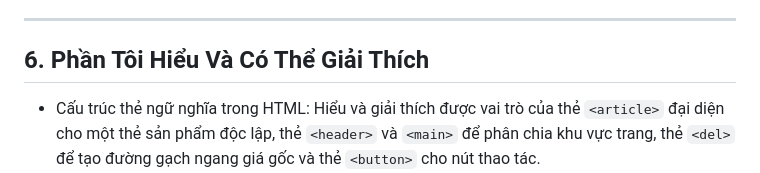
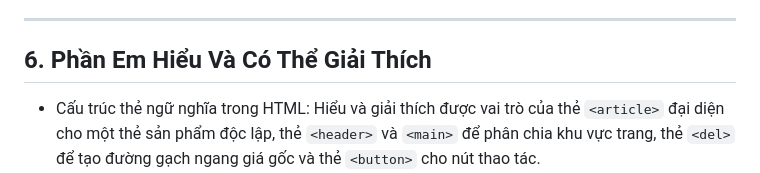
Before and after one commit to PhuongLeHong-UEH/ecommerce-ui-improvement, a Markdown page: AI_USAGE_LOG.md, the part around the change. GitHub-like rendering.

```diff
--- a/AI_USAGE_LOG.md
+++ b/AI_USAGE_LOG.md
@@ -79,7 +79,7 @@ Sử dụng AI giúp rút ngắn thời gian lập cấu trúc khung và đưa r
 
 ---
 
-## 6. Phần Tôi Hiểu Và Có Thể Giải Thích
+## 6. Phần Em Hiểu Và Có Thể Giải Thích
 
 - Cấu trúc thẻ ngữ nghĩa trong HTML: Hiểu và giải thích được vai trò của thẻ `<article>` đại diện cho một thẻ sản phẩm độc lập, thẻ `<header>` và `<main>` để phân chia khu vực trang, thẻ `<del>` để tạo đường gạch ngang giá gốc và thẻ `<button>` cho nút thao tác.
 - Mô hình CSS Grid: Giải thích được cách dùng `display: grid` và `grid-template-columns: repeat(auto-fill, minmax(240px, 1fr))` để chia cột tự động trên màn hình máy tính, giúp danh sách sản phẩm tự căn chỉnh khoảng cách mượt mà.
```
